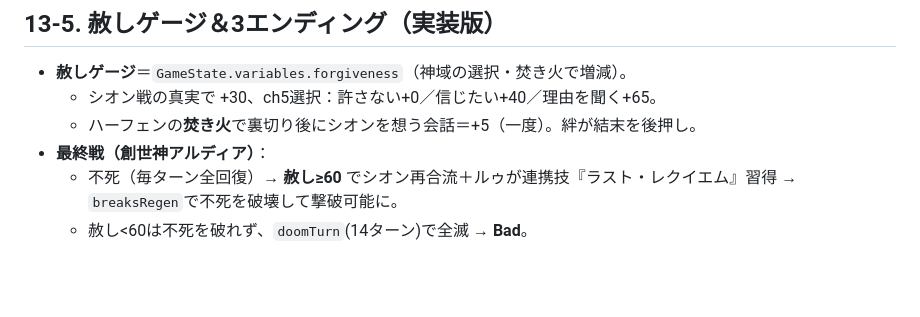
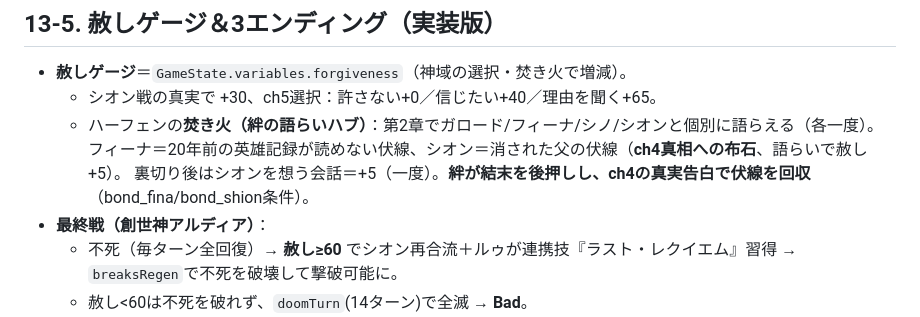
Before and after one commit to ballackbrother-source/-, a Markdown page: design/13_implementation_status.md, the part around the change. GitHub-like rendering; blank space fills up the shorter version.

Commit message:
docs: 実装状況に絆ハブ・伏線回収を反映

```diff
--- a/design/13_implementation_status.md
+++ b/design/13_implementation_status.md
@@ -96,7 +96,9 @@
 
 - **赦しゲージ**＝`GameState.variables.forgiveness`（神域の選択・焚き火で増減）。
   - シオン戦の真実で +30、ch5選択：許さない+0／信じたい+40／理由を聞く+65。
-  - ハーフェンの**焚き火**で裏切り後にシオンを想う会話＝+5（一度）。絆が結末を後押し。
+  - ハーフェンの**焚き火（絆の語らいハブ）**：第2章でガロード/フィーナ/シノ/シオンと個別に語らえる（各一度）。
+    フィーナ＝20年前の英雄記録が読めない伏線、シオン＝消された父の伏線（**ch4真相への布石**、語らいで赦し+5）。
+    裏切り後はシオンを想う会話＝+5（一度）。**絆が結末を後押しし、ch4の真実告白で伏線を回収**（bond_fina/bond_shion条件）。
 - **最終戦（創世神アルディア）**：
   - 不死（毎ターン全回復）→ **赦し≥60** でシオン再合流＋ルゥが連携技『ラスト・レクイエム』習得 → `breaksRegen`で不死を破壊して撃破可能に。
   - 赦し<60は不死を破れず、`doomTurn`(14ターン)で全滅 → **Bad**。
```
